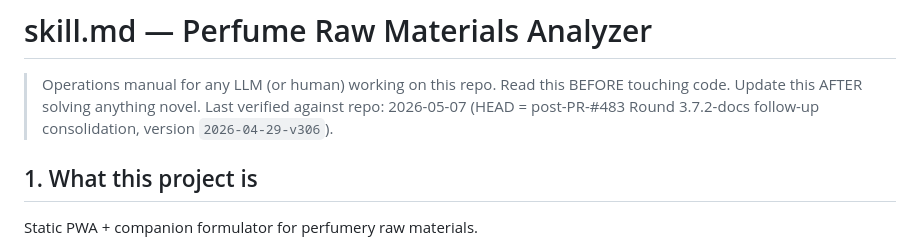
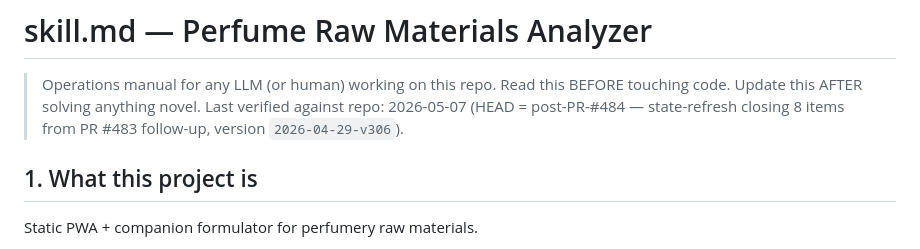
Before and after one commit to dackclup/perfume-analyzer, a Markdown page: skill.md, the part around the change. GitHub-like rendering.

Commit message:
docs(skill): sync header line 4 to post-PR-#484 (PR #485 fixup — header drift catch)

```diff
--- a/skill.md
+++ b/skill.md
@@ -2,7 +2,7 @@
 
 > Operations manual for any LLM (or human) working on this repo.
 > Read this BEFORE touching code. Update this AFTER solving anything novel.
-> Last verified against repo: 2026-05-07 (HEAD = post-PR-#483 Round 3.7.2-docs follow-up consolidation, version `2026-04-29-v306`).
+> Last verified against repo: 2026-05-07 (HEAD = post-PR-#484 — state-refresh closing 8 items from PR #483 follow-up, version `2026-04-29-v306`).
 
 ## 1. What this project is
 
```
